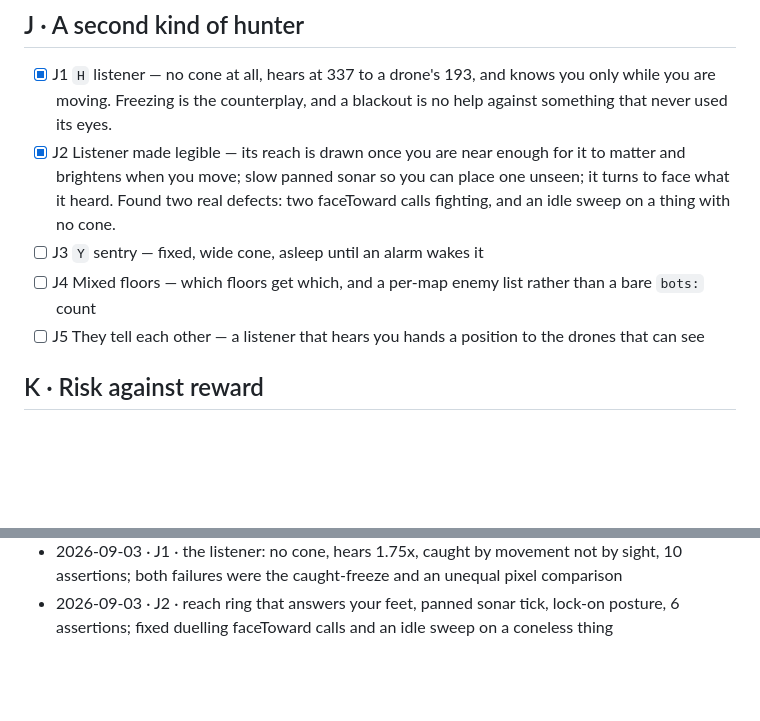
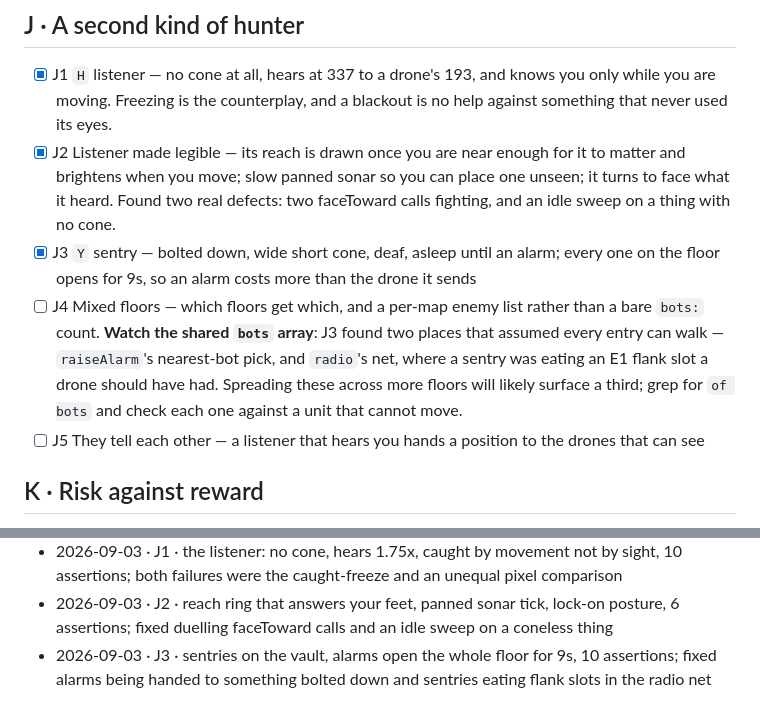
Before and after one commit to krabduke/flashpoint, a Markdown page: docs/BACKLOG.md, 2 parts joined by grey strips. GitHub-like rendering; blank space fills up the shorter version.

Commit message:
Tick J3, and warn J4 about the shared bots array

```diff
--- a/docs/BACKLOG.md
+++ b/docs/BACKLOG.md
@@ -160,9 +160,14 @@ only to attract something that hunts by sight.
       it to matter and brightens when you move; slow panned sonar so you can
       place one unseen; it turns to face what it heard. Found two real defects:
       two faceToward calls fighting, and an idle sweep on a thing with no cone.
-- [ ] J3 `Y` sentry — fixed, wide cone, asleep until an alarm wakes it
+- [x] J3 `Y` sentry — bolted down, wide short cone, deaf, asleep until an alarm; every one on the floor opens for 9s, so an alarm costs more than the drone it sends
 - [ ] J4 Mixed floors — which floors get which, and a per-map enemy list rather
-      than a bare `bots:` count
+      than a bare `bots:` count.
+      **Watch the shared `bots` array**: J3 found two places that assumed every
+      entry can walk — `raiseAlarm`'s nearest-bot pick, and `radio`'s net, where
+      a sentry was eating an E1 flank slot a drone should have had. Spreading
+      these across more floors will likely surface a third; grep for `of bots`
+      and check each one against a unit that cannot move.
 - [ ] J5 They tell each other — a listener that hears you hands a position to the
       drones that can see
 
@@ -256,3 +261,4 @@ Append one line per completed item: `date · id · commit · note`.
 - 2026-09-03 · H8 · rescaled dead zone, sprint hysteresis 0.85/0.62, stick rings derived from the real thresholds, 8 assertions — **section H complete, backlog empty**
 - 2026-09-03 · J1 · the listener: no cone, hears 1.75x, caught by movement not by sight, 10 assertions; both failures were the caught-freeze and an unequal pixel comparison
 - 2026-09-03 · J2 · reach ring that answers your feet, panned sonar tick, lock-on posture, 6 assertions; fixed duelling faceToward calls and an idle sweep on a coneless thing
+- 2026-09-03 · J3 · sentries on the vault, alarms open the whole floor for 9s, 10 assertions; fixed alarms being handed to something bolted down and sentries eating flank slots in the radio net
```
